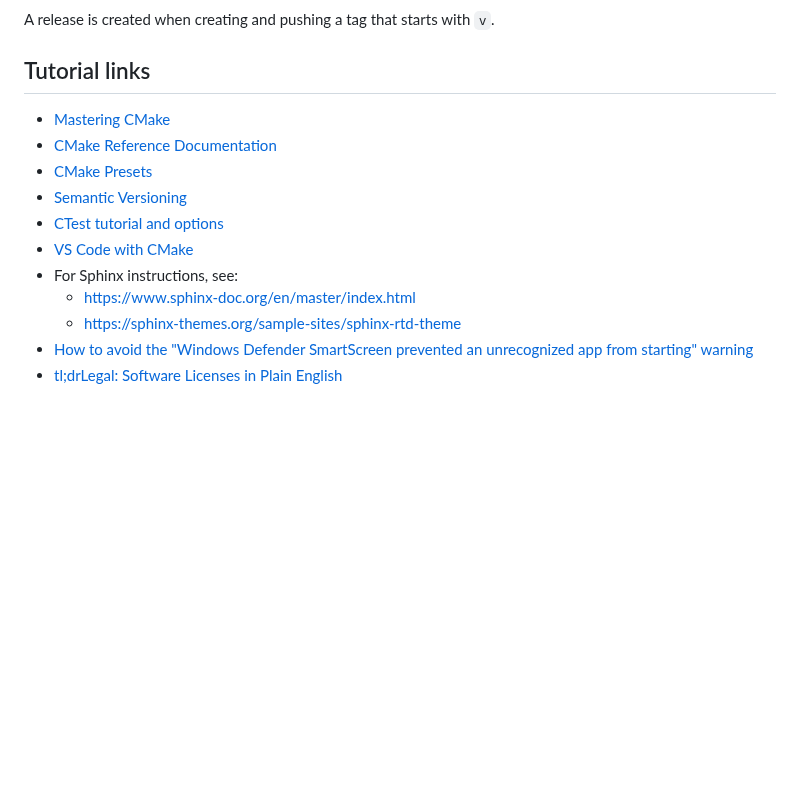
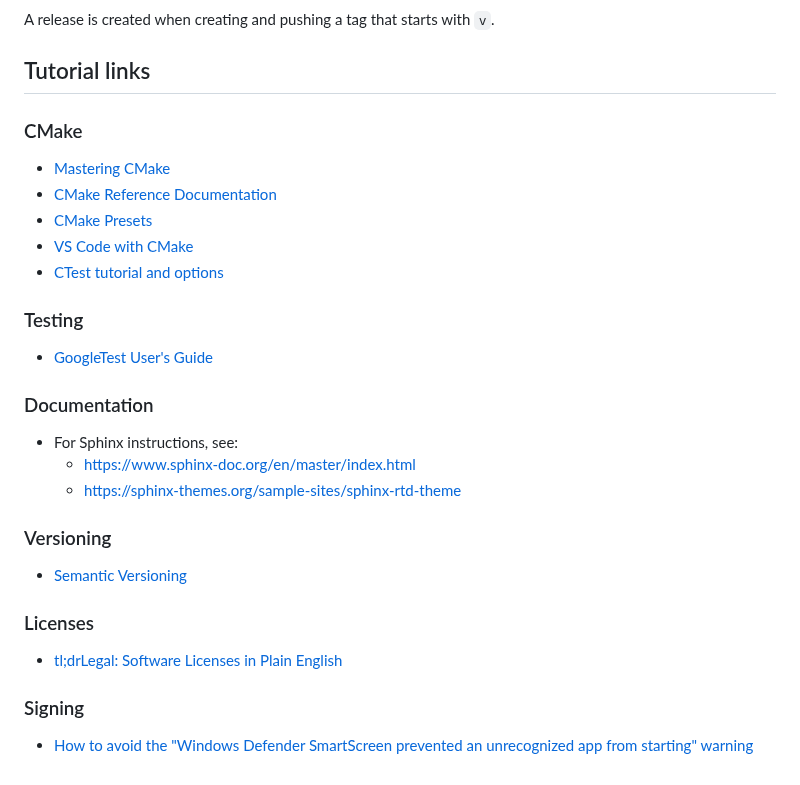
Before and after one commit to MangaD/cpp-project-template, a Markdown page: docs/GUIDE.md, the part around the change. GitHub-like rendering; blank space fills up the shorter version.

Commit message:
Reorganize tutorial links [skip ci]

```diff
--- a/docs/GUIDE.md
+++ b/docs/GUIDE.md
@@ -127,14 +127,32 @@ A release is created when creating and pushing a tag that starts with `v`.
 
 ## Tutorial links
 
+### CMake
+
 - [Mastering CMake](https://cmake.org/cmake/help/book/mastering-cmake/index.html)
 - [CMake Reference Documentation](https://cmake.org/cmake/help/latest/index.html)
 - [CMake Presets](https://cmake.org/cmake/help/latest/manual/cmake-presets.7.html)
-- [Semantic Versioning](https://semver.org/)
+- [VS Code with CMake](https://code.visualstudio.com/docs/cpp/cmake-linux)
 - [CTest tutorial and options](https://coderefinery.github.io/cmake-workshop/testing/)
-- [VS Code with CMake](https://code.visualstudio.com/docs/cpp/cmake-linux)
+
+### Testing
+
+- [GoogleTest User's Guide](https://google.github.io/googletest/)
+
+### Documentation
+
 - For Sphinx instructions, see:
   - https://www.sphinx-doc.org/en/master/index.html
   - https://sphinx-themes.org/sample-sites/sphinx-rtd-theme
+
+### Versioning
+
+- [Semantic Versioning](https://semver.org/)
+
+### Licenses
+
+- [tl;drLegal: Software Licenses in Plain English](https://tldrlegal.com)
+
+### Signing
+
 - [How to avoid the "Windows Defender SmartScreen prevented an unrecognized app from starting" warning](https://stackoverflow.com/a/66582477/3049315)
-- [tl;drLegal: Software Licenses in Plain English](https://tldrlegal.com)
```
